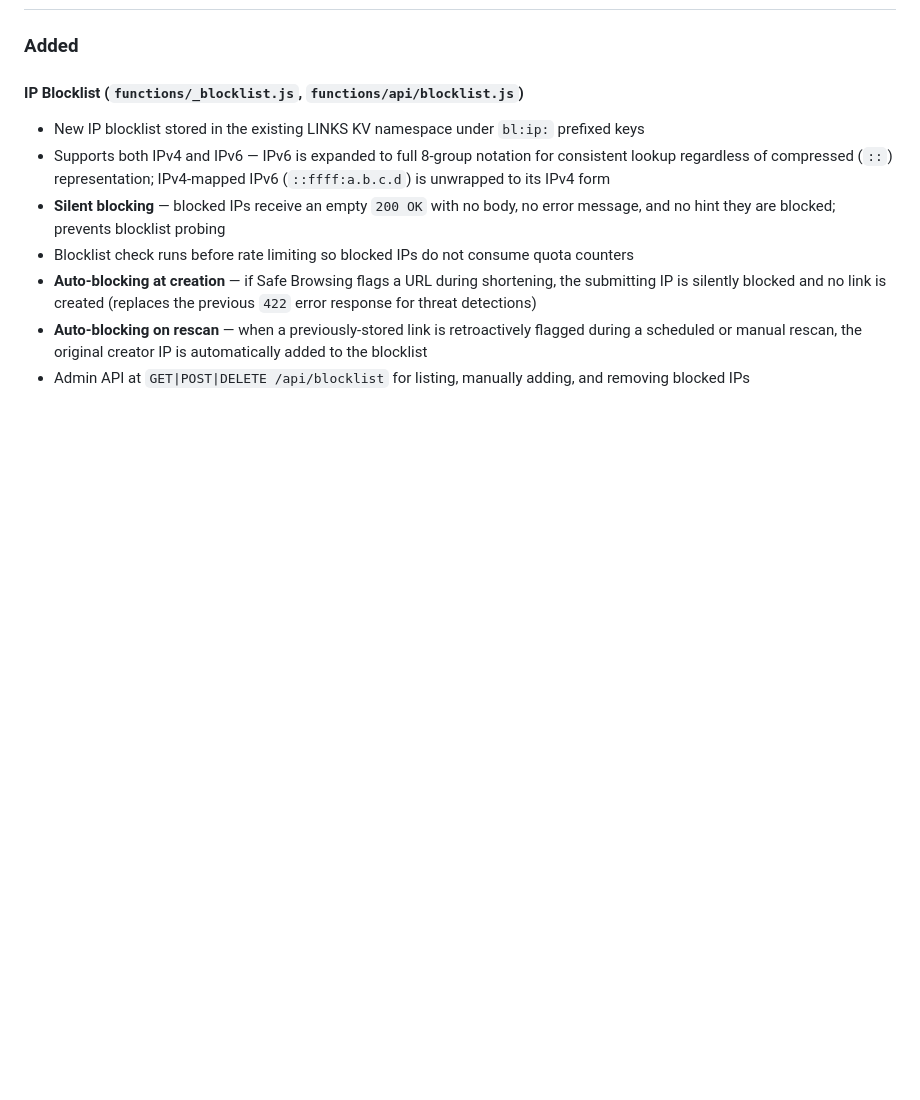
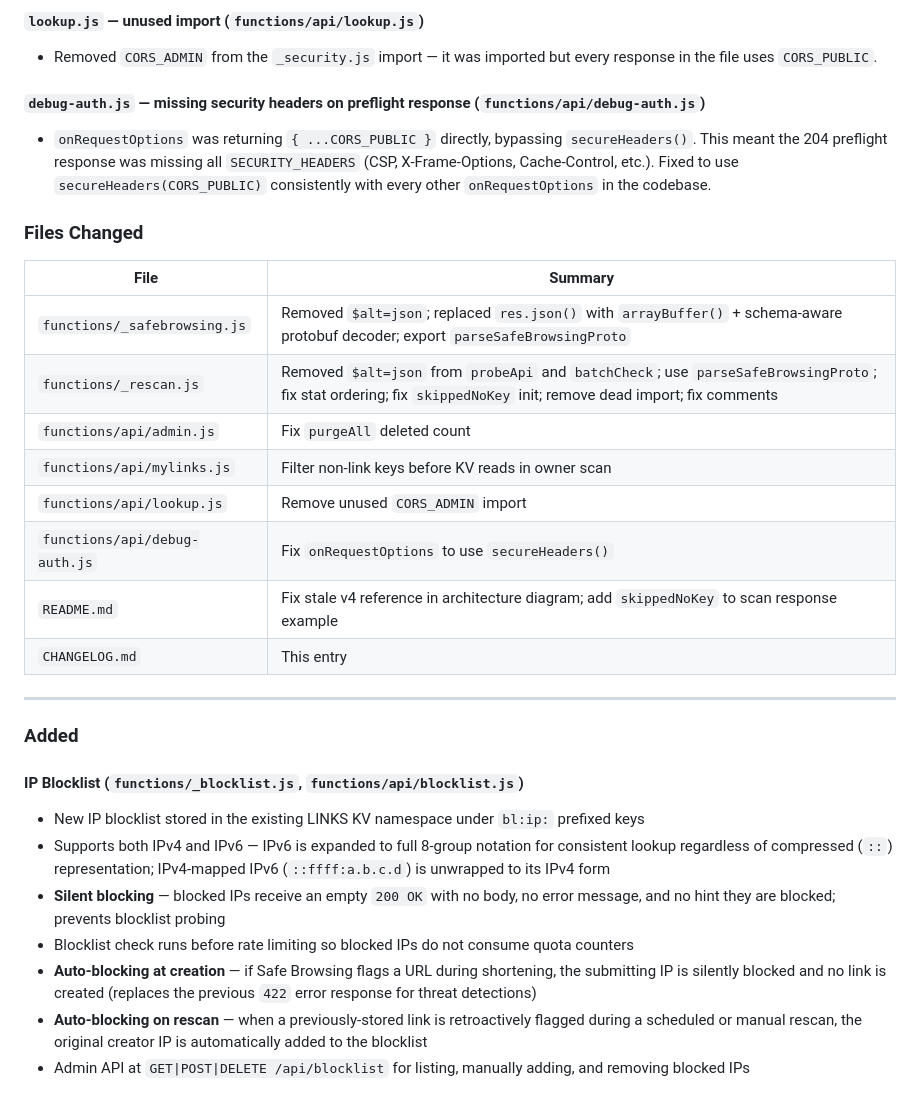
Before and after one commit to SethBodine/URLs, a Markdown page: CHANGELOG.md, the part around one of its changes. Drawn GitHub-style; blank space fills up the shorter version.

```diff
--- a/CHANGELOG.md
+++ b/CHANGELOG.md
@@ -9,3 +38,25 @@ Format follows [Keep a Changelog](https://keepachangelog.com/en/1.0.0/).
+#### `lookup.js` — unused import (`functions/api/lookup.js`)
+- Removed `CORS_ADMIN` from the `_security.js` import — it was imported but every response in the file uses `CORS_PUBLIC`.
+
+#### `debug-auth.js` — missing security headers on preflight response (`functions/api/debug-auth.js`)
+- `onRequestOptions` was returning `{ ...CORS_PUBLIC }` directly, bypassing `secureHeaders()`. This meant the 204 preflight response was missing all `SECURITY_HEADERS` (CSP, X-Frame-Options, Cache-Control, etc.). Fixed to use `secureHeaders(CORS_PUBLIC)` consistently with every other `onRequestOptions` in the codebase.
+
+### Files Changed
+
+| File | Summary |
+|---|---|
+| `functions/_safebrowsing.js` | Removed `$alt=json`; replaced `res.json()` with `arrayBuffer()` + schema-aware protobuf decoder; export `parseSafeBrowsingProto` |
+| `functions/_rescan.js` | Removed `$alt=json` from `probeApi` and `batchCheck`; use `parseSafeBrowsingProto`; fix stat ordering; fix `skippedNoKey` init; remove dead import; fix comments |
+| `functions/api/admin.js` | Fix `purgeAll` deleted count |
+| `functions/api/mylinks.js` | Filter non-link keys before KV reads in owner scan |
+| `functions/api/lookup.js` | Remove unused `CORS_ADMIN` import |
+| `functions/api/debug-auth.js` | Fix `onRequestOptions` to use `secureHeaders()` |
+| `README.md` | Fix stale v4 reference in architecture diagram; add `skippedNoKey` to scan response example |
+| `CHANGELOG.md` | This entry |
+
+---
+
+
 
 ### Added
 
```
Also changed, not shown: other parts of CHANGELOG.md (+30 -1 lines), README.md (+2 -1 lines).
